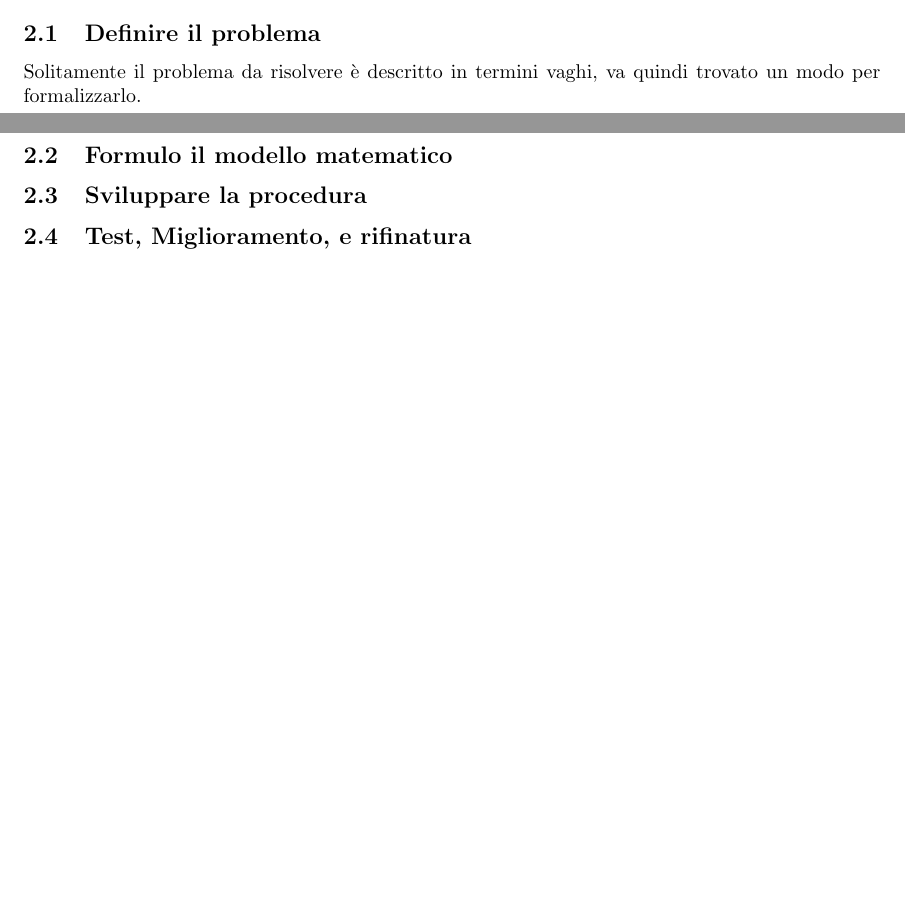
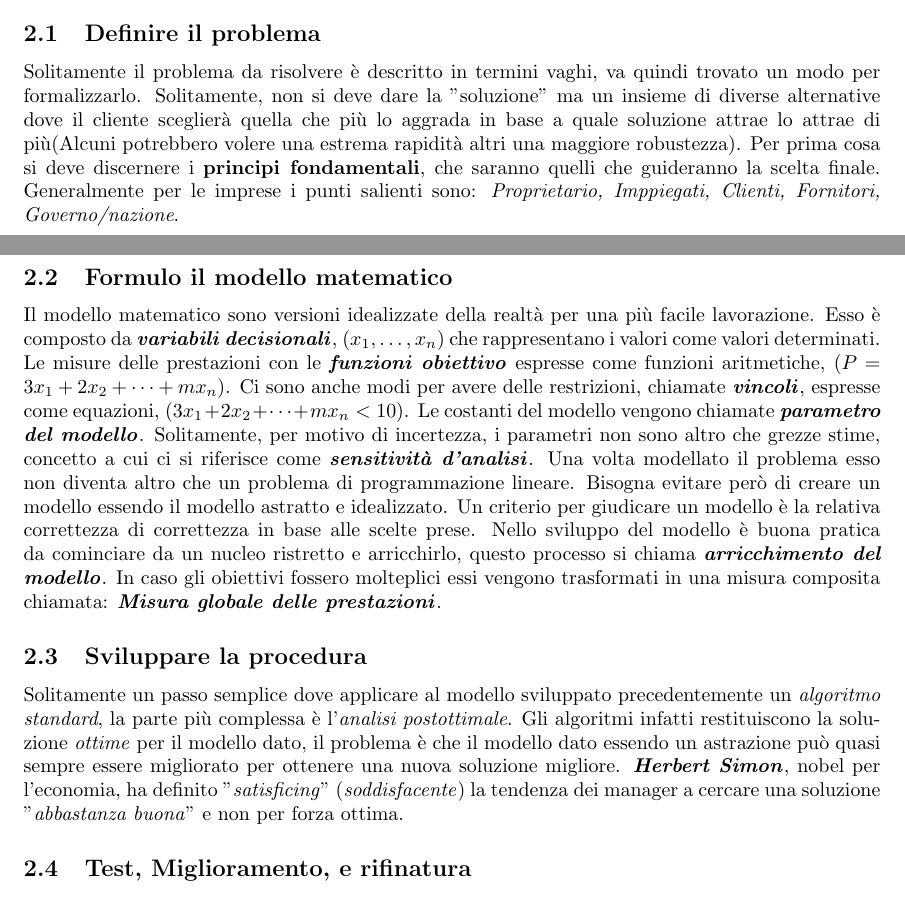
Before and after one commit to Masche33/Unimi-Informatica-L31, a LaTeX document (a02/Ricerca Operativa/Appunti.tex): two parts of pages 1 and 2 of 2, joined at a grey line, cut so that both start at the same text, the shorter picture padded with empty space. Compiled offline with pdfLaTeX.

Commit message:
OR improved

```diff
--- a/a02/Ricerca Operativa/Appunti.tex
+++ b/a02/Ricerca Operativa/Appunti.tex
@@ -34,10 +34,13 @@
     \end{enumerate}
 
     \subsection{Definire il problema}
-      Solitamente il problema da risolvere è descritto in termini vaghi, va quindi trovato un modo per formalizzarlo.
+      Solitamente il problema da risolvere è descritto in termini vaghi, va quindi trovato un modo per formalizzarlo. Solitamente, non si deve dare la "soluzione" ma un insieme di diverse alternative dove il cliente sceglierà quella che più lo aggrada in base a quale soluzione attrae lo attrae di più(Alcuni potrebbero volere una estrema rapidità altri una maggiore robustezza). Per prima cosa si deve discernere i \textbf{principi fondamentali}, che saranno quelli che guideranno la scelta finale. Generalmente per le imprese i punti salienti sono: \textit{Proprietario, Imppiegati, Clienti, Fornitori, Governo/nazione}.
+
     \subsection{Formulo il modello matematico}
+      Il modello matematico sono versioni idealizzate della realtà per una più facile lavorazione. Esso è composto da \textbf{\textit{variabili decisionali}}, $(x_1,\dots,x_n)$ che rappresentano i valori come valori determinati. Le misure delle prestazioni con le \textbf{\textit{funzioni obiettivo}} espresse come funzioni aritmetiche, $(P=3x_1+2x_2+\dots+mx_n)$. Ci sono anche modi per avere delle restrizioni, chiamate \textbf{\textit{vincoli}}, espresse come equazioni, $(3x_1+2x_2+\dots+mx_n<10)$. Le costanti del modello vengono chiamate \textbf{\textit{parametro del modello}}. Solitamente, per motivo di incertezza, i parametri non sono altro che grezze stime, concetto a cui ci si riferisce come \textbf{\textit{sensitività d'analisi}}. Una volta modellato il problema esso non diventa altro che un problema di programmazione lineare. Bisogna evitare però di creare un modello essendo il modello astratto e idealizzato. Un criterio per giudicare un modello è la relativa correttezza di correttezza in base alle scelte prese. Nello sviluppo del modello è buona pratica da cominciare da un nucleo ristretto e arricchirlo, questo processo si chiama \textbf{\textit{arricchimento del modello}}. In caso gli obiettivi fossero molteplici essi vengono trasformati in una misura composita chiamata: \textbf{\textit{Misura globale delle prestazioni}}.
 
     \subsection{Sviluppare la procedura}
+      Solitamente un passo semplice dove applicare al modello sviluppato precedentemente un \textit{algoritmo standard}, la parte più complessa è l'\textit{analisi postottimale}. Gli algoritmi infatti restituiscono la soluzione \textit{ottime} per il modello dato, il problema è che il modello dato essendo un astrazione può quasi sempre essere migliorato per ottenere una nuova soluzione migliore. \textbf{\textit{Herbert Simon}}, nobel per l'economia, ha definito "\textit{satisficing}" (\textit{soddisfacente}) la tendenza dei manager a cercare una soluzione "\textit{abbastanza buona}" e non per forza ottima.
 
     \subsection{Test, Miglioramento, e rifinatura}
 
```
Also changed, not shown: a02/Ricerca Operativa/Appunti.pdf.
